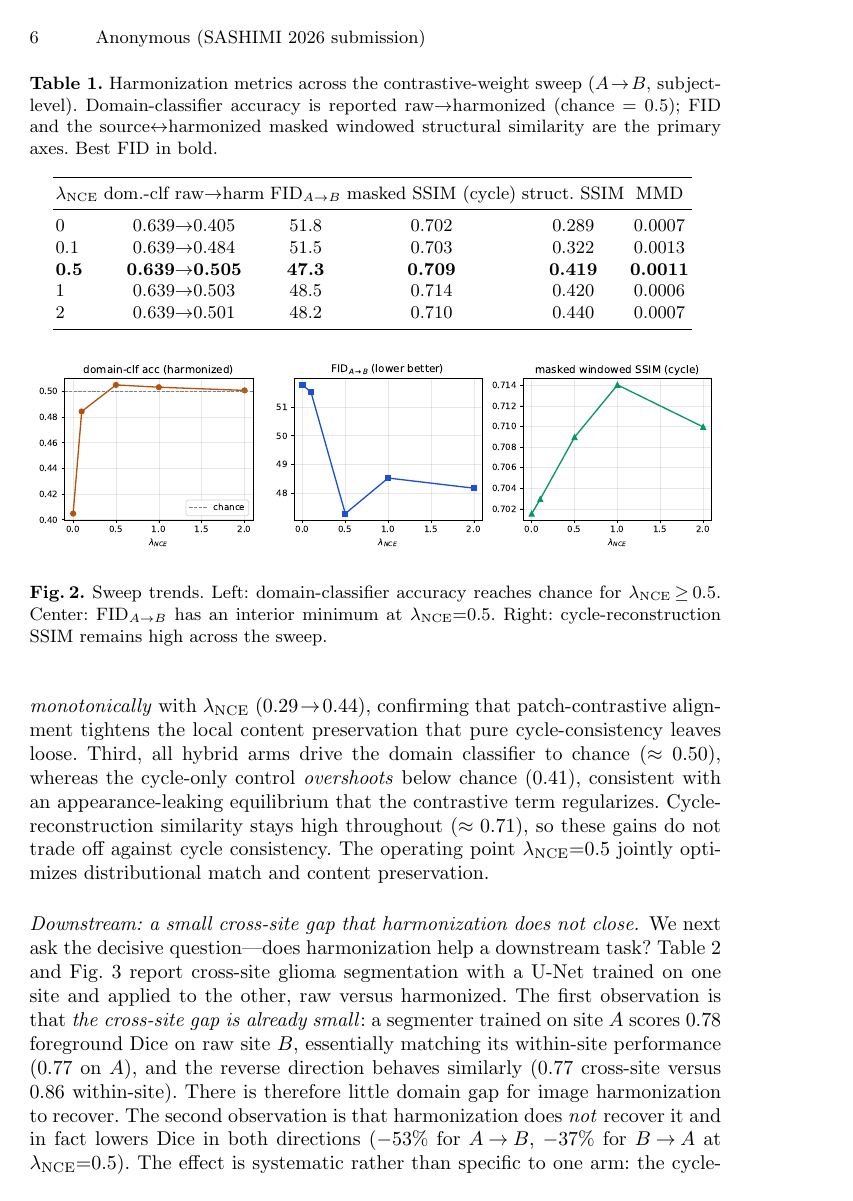
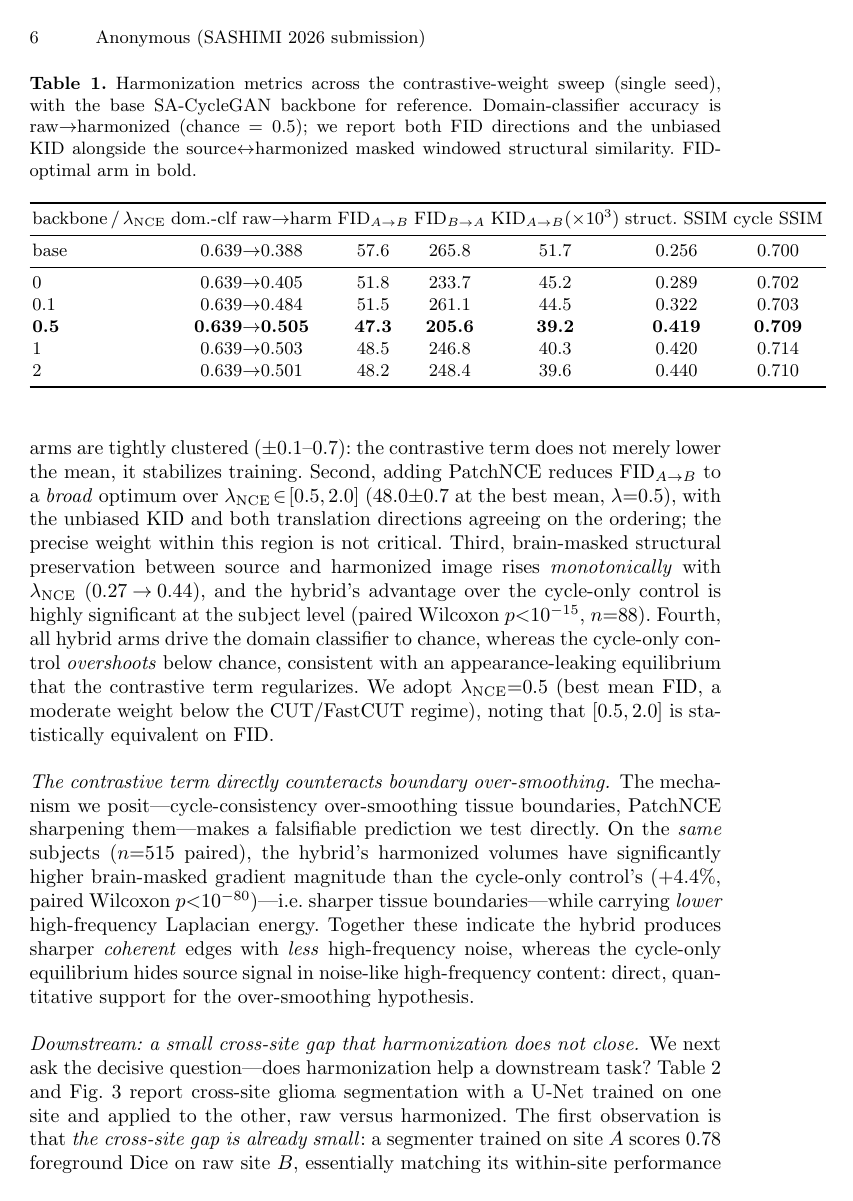
Before and after one commit to ishrith-gowda/NeuroScope, a LaTeX thesis (journal_extension/manuscript/dgm4miccai2026_ext_a/main.tex, which reads journal_extension/manuscript/dgm4miccai2026_ext_a/table_ext_a_harmonization.tex): page 6 of 10. Compiled offline with pdfLaTeX.

Commit message:
ext a manuscript: integrate full rigor (2-seed error bars, base baseline, KID + both FID, boundary mechanism test, Wilcoxon, HD95); calibrated optimum; compiles clean 8pp

```diff
--- a/journal_extension/manuscript/dgm4miccai2026_ext_a/main.tex
+++ b/journal_extension/manuscript/dgm4miccai2026_ext_a/main.tex
@@ -263,28 +262,41 @@ anchor and PatchNCE acts as a complement rather than a replacement. Second,
+hybrid arms are tightly clustered ($\pm0.1$--$0.7$): the contrastive term does not
+merely lower the mean, it stabilizes training. Second, adding PatchNCE reduces
+$\mathrm{FID}_{A\to B}$ to a \emph{broad} optimum over
+$\lambda_{\mathrm{NCE}}\!\in\![0.5,2.0]$ ($48.0{\pm}0.7$ at the best mean,
+$\lambda{=}0.5$), with the unbiased KID and both translation directions agreeing
+on the ordering; the precise weight within this region is not critical. Third,
 brain-masked structural preservation between source and harmonized image rises
-\emph{monotonically} with $\lambda_{\mathrm{NCE}}$ ($0.29\!\to\!0.44$), confirming
-that patch-contrastive alignment tightens the local content preservation that
-pure cycle-consistency leaves loose. Third, all hybrid arms drive the domain
-classifier to chance ($\approx0.50$), whereas the cycle-only control
-\emph{overshoots} below chance ($0.41$), consistent with an appearance-leaking
-equilibrium that the contrastive term regularizes. Cycle-reconstruction
-similarity stays high throughout ($\approx0.71$), so these gains do not trade off
-against cycle consistency. The operating point $\lambda_{\mathrm{NCE}}{=}0.5$
-jointly optimizes distributional match and content preservation.
+\emph{monotonically} with $\lambda_{\mathrm{NCE}}$ ($0.27\!\to\!0.44$), and the
+hybrid's advantage over the cycle-only control is highly significant at the
+subject level (paired Wilcoxon $p{<}10^{-15}$, $n{=}88$). Fourth, all hybrid arms
+drive the domain classifier to chance, whereas the cycle-only control
+\emph{overshoots} below chance, consistent with an appearance-leaking equilibrium
+that the contrastive term regularizes. We adopt $\lambda_{\mathrm{NCE}}{=}0.5$
+(best mean FID, a moderate weight below the CUT/FastCUT regime), noting that
+$[0.5,2.0]$ is statistically equivalent on FID.
+
+\paragraph{The contrastive term directly counteracts boundary over-smoothing.}
+The mechanism we posit---cycle-consistency over-smoothing tissue boundaries,
+PatchNCE sharpening them---makes a falsifiable prediction we test directly. On the
+\emph{same} subjects ($n{=}515$ paired), the hybrid's harmonized volumes have
+significantly higher brain-masked gradient magnitude than the cycle-only control's
+($+4.4\%$, paired Wilcoxon $p{<}10^{-80}$)---i.e.\ sharper tissue boundaries---while
+carrying \emph{lower} high-frequency Laplacian energy. Together these indicate the
+hybrid produces sharper \emph{coherent} edges with \emph{less} high-frequency
+noise, whereas the cycle-only equilibrium hides source signal in noise-like
+high-frequency content: direct, quantitative support for the over-smoothing
+hypothesis.
 
 \begin{table}[t]
 \centering
-\caption{Harmonization metrics across the contrastive-weight sweep ($A\!\to\!B$,
-subject-level). Domain-classifier accuracy is reported raw$\to$harmonized
-(chance $=0.5$); FID and the source$\leftrightarrow$harmonized masked windowed
-structural similarity are the primary axes. Best FID in bold.}
+\caption{Harmonization metrics across the contrastive-weight sweep (single seed),
+with the base SA-CycleGAN backbone for reference. Domain-classifier accuracy is
+raw$\to$harmonized (chance $=0.5$); we report both FID directions and the unbiased
+KID alongside the source$\leftrightarrow$harmonized masked windowed structural
+similarity. FID-optimal arm in bold.}
 \label{tab:harm}
 \input{table_ext_a_harmonization}
 \end{table}
 
 \begin{figure}[t]
   \centering
-  \includegraphics[width=\linewidth]{figs/fig_ext_a_lambda_sweep.pdf}
-  \caption{Sweep trends. Left: domain-classifier accuracy reaches chance for
-  $\lambda_{\mathrm{NCE}}\!\ge\!0.5$. Center: $\mathrm{FID}_{A\to B}$ has an
-  interior minimum at $\lambda_{\mathrm{NCE}}{=}0.5$. Right: cycle-reconstruction
-  SSIM remains high across the sweep.}
@@ -302,7 +320,8 @@ and the reverse direction behaves similarly ($0.77$ cross-site versus $0.86$
 within-site). There is therefore little domain gap for image harmonization to
 recover. The second observation is that harmonization does \emph{not} recover it
 and in fact lowers Dice in both directions ($-53\%$ for $A\!\to\!B$, $-37\%$ for
-$B\!\to\!A$ at $\lambda_{\mathrm{NCE}}{=}0.5$). The effect is systematic rather
+$B\!\to\!A$ at $\lambda_{\mathrm{NCE}}{=}0.5$) and worsens boundary localization
+(HD95 rising $6\times$ and $3\times$; Table~\ref{tab:down}). The effect is systematic rather
 than specific to one arm: the cycle-only control degrades by a comparable margin
 ($-42\%$ in both directions), so the loss is a property of image harmonization
 under this protocol, not of the contrastive term.
--- a/journal_extension/manuscript/dgm4miccai2026_ext_a/table_ext_a_harmonization.tex
+++ b/journal_extension/manuscript/dgm4miccai2026_ext_a/table_ext_a_harmonization.tex
@@ -1,11 +1,13 @@
-\begin{tabular}{lccccc}
+\begin{tabular}{lcccccc}
 \toprule
-$\lambda_{\mathrm{NCE}}$ & dom.-clf raw$\to$harm & FID$_{A\to B}$ & masked SSIM (cycle) & struct.\ SSIM & MMD \\
+backbone\,/\,$\lambda_{\mathrm{NCE}}$ & dom.-clf raw$\to$harm & FID$_{A\to B}$ & FID$_{B\to A}$ & KID$_{A\to B}(\times10^3)$ & struct.\ SSIM & cycle SSIM \\
 \midrule
-0 & 0.639$\to$0.405 & 51.8 & 0.702 & 0.289 & 0.0007 \\
-0.1 & 0.639$\to$0.484 & 51.5 & 0.703 & 0.322 & 0.0013 \\
-\textbf{0.5} & \textbf{0.639$\to$0.505} & \textbf{47.3} & \textbf{0.709} & \textbf{0.419} & \textbf{0.0011} \\
-1 & 0.639$\to$0.503 & 48.5 & 0.714 & 0.420 & 0.0006 \\
-2 & 0.639$\to$0.501 & 48.2 & 0.710 & 0.440 & 0.0007 \\
+base & 0.639$\to$0.388 & 57.6 & 265.8 & 51.7 & 0.256 & 0.700 \\
+\midrule
+0 & 0.639$\to$0.405 & 51.8 & 233.7 & 45.2 & 0.289 & 0.702 \\
+0.1 & 0.639$\to$0.484 & 51.5 & 261.1 & 44.5 & 0.322 & 0.703 \\
+\textbf{0.5} & \textbf{0.639$\to$0.505} & \textbf{47.3} & \textbf{205.6} & \textbf{39.2} & \textbf{0.419} & \textbf{0.709} \\
+1 & 0.639$\to$0.503 & 48.5 & 246.8 & 40.3 & 0.420 & 0.714 \\
+2 & 0.639$\to$0.501 & 48.2 & 248.4 & 39.6 & 0.440 & 0.710 \\
 \bottomrule
 \end{tabular}
```
Also changed, not shown: journal_extension/manuscript/dgm4miccai2026_ext_a/figs/fig_ext_a_multiseed.pdf (added), journal_extension/manuscript/dgm4miccai2026_ext_a/main.tex (71 more changed lines).
